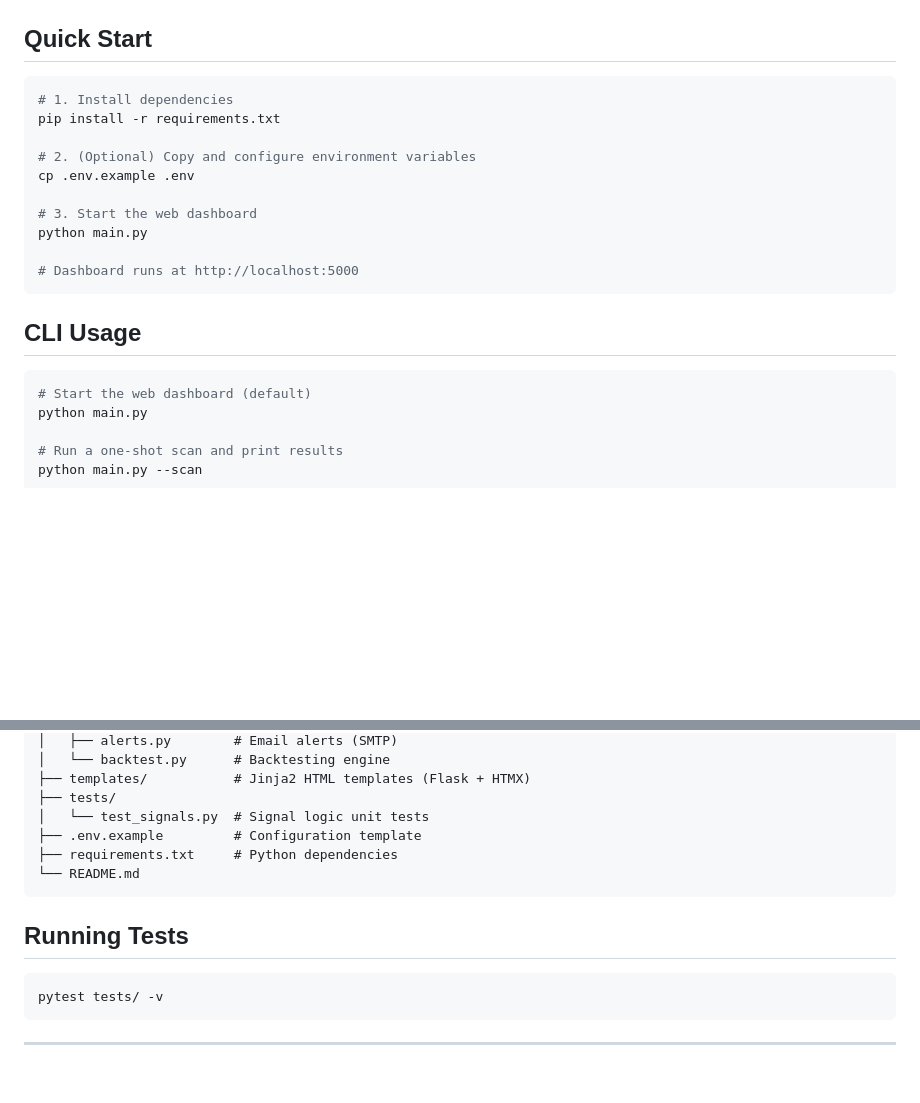
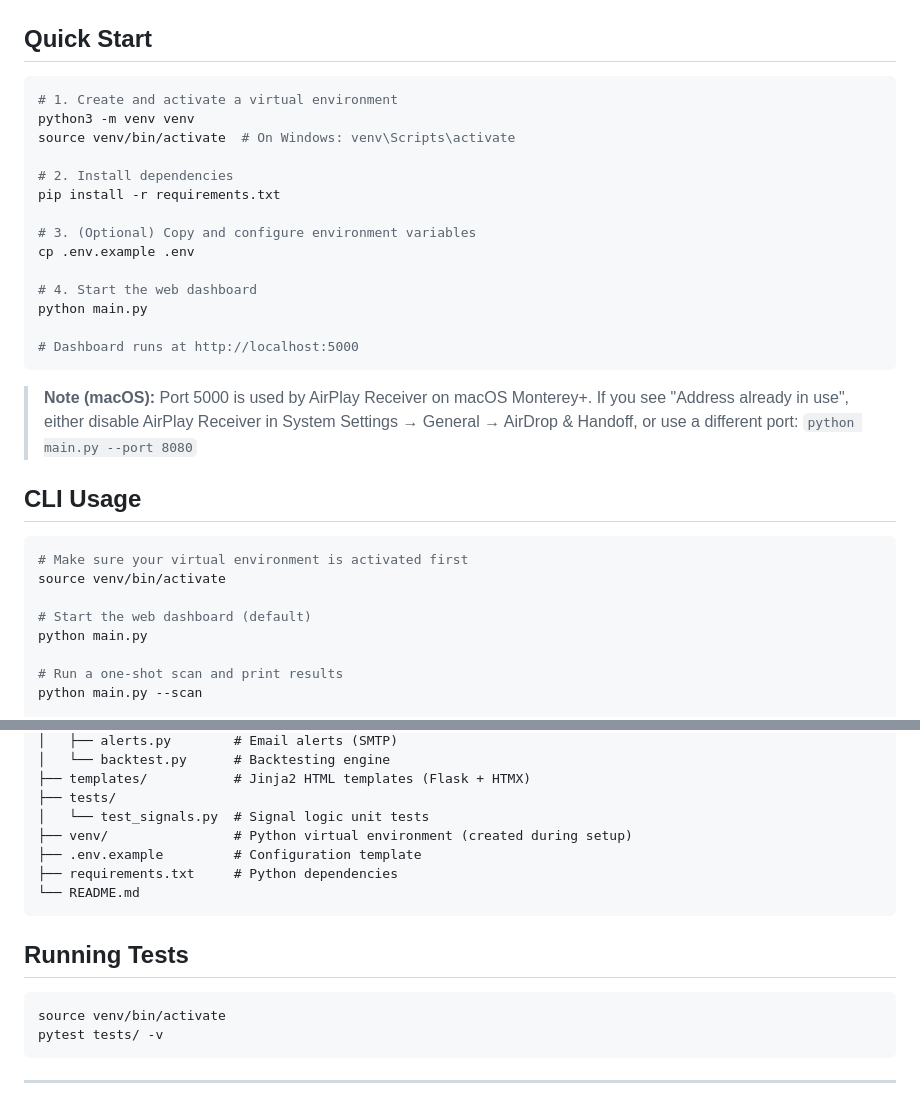
Before and after one commit to rjlgs/invest-scout, a Markdown page: README.md, 2 parts joined by grey strips. Rendered like a GitHub page; blank space fills up the shorter version.

Commit message:
Update README with virtual environment setup and macOS port fix
- Add virtual environment creation steps to Quick Start (required for modern Python)
- Add note about macOS AirPlay Receiver blocking port 5000
- Add venv activation reminders to CLI Usage and Running Tests sections
- Include venv/ in project structure diagram

🤖 Generated with [Claude Code](https://claude.com/claude-code)

Co-Authored-By: Claude Opus 4.5 <noreply@anthropic.com>

````diff
--- a/README.md
+++ b/README.md
@@ -9,21 +9,30 @@ Automated investment signal analysis for stocks and ETFs. Identifies potential e
 ## Quick Start
 
 ```bash
-# 1. Install dependencies
+# 1. Create and activate a virtual environment
+python3 -m venv venv
+source venv/bin/activate  # On Windows: venv\Scripts\activate
+
+# 2. Install dependencies
 pip install -r requirements.txt
 
-# 2. (Optional) Copy and configure environment variables
+# 3. (Optional) Copy and configure environment variables
 cp .env.example .env
 
-# 3. Start the web dashboard
+# 4. Start the web dashboard
 python main.py
 
 # Dashboard runs at http://localhost:5000
 ```
 
+> **Note (macOS):** Port 5000 is used by AirPlay Receiver on macOS Monterey+. If you see "Address already in use", either disable AirPlay Receiver in System Settings → General → AirDrop & Handoff, or use a different port: `python main.py --port 8080`
+
 ## CLI Usage
 
 ```bash
+# Make sure your virtual environment is activated first
+source venv/bin/activate
+
 # Start the web dashboard (default)
 python main.py
 
@@ -185,6 +194,7 @@ invest-scout/
 ├── templates/           # Jinja2 HTML templates (Flask + HTMX)
 ├── tests/
 │   └── test_signals.py  # Signal logic unit tests
+├── venv/                # Python virtual environment (created during setup)
 ├── .env.example         # Configuration template
 ├── requirements.txt     # Python dependencies
 └── README.md
@@ -193,6 +203,7 @@ invest-scout/
 ## Running Tests
 
 ```bash
+source venv/bin/activate
 pytest tests/ -v
 ```
 
````
